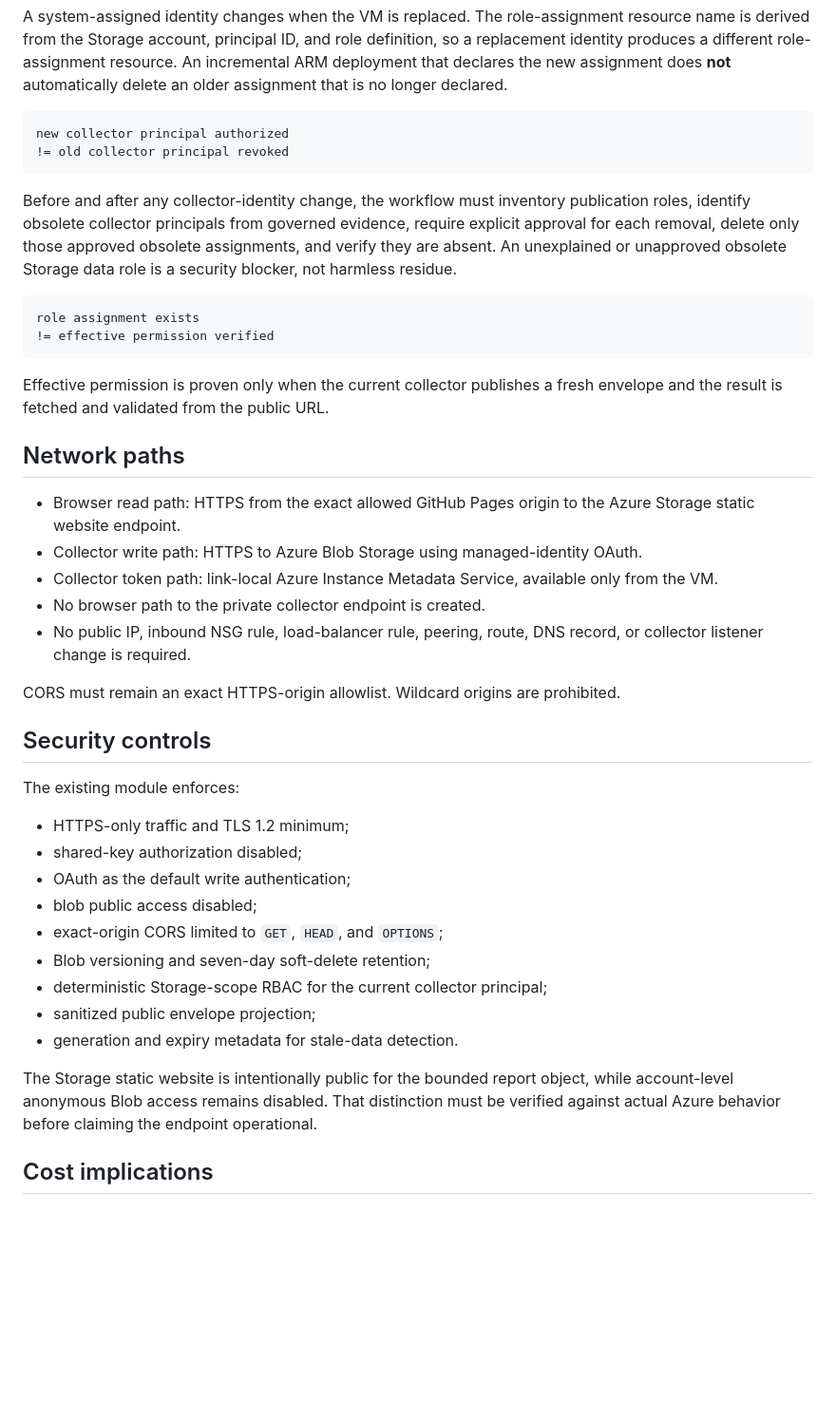
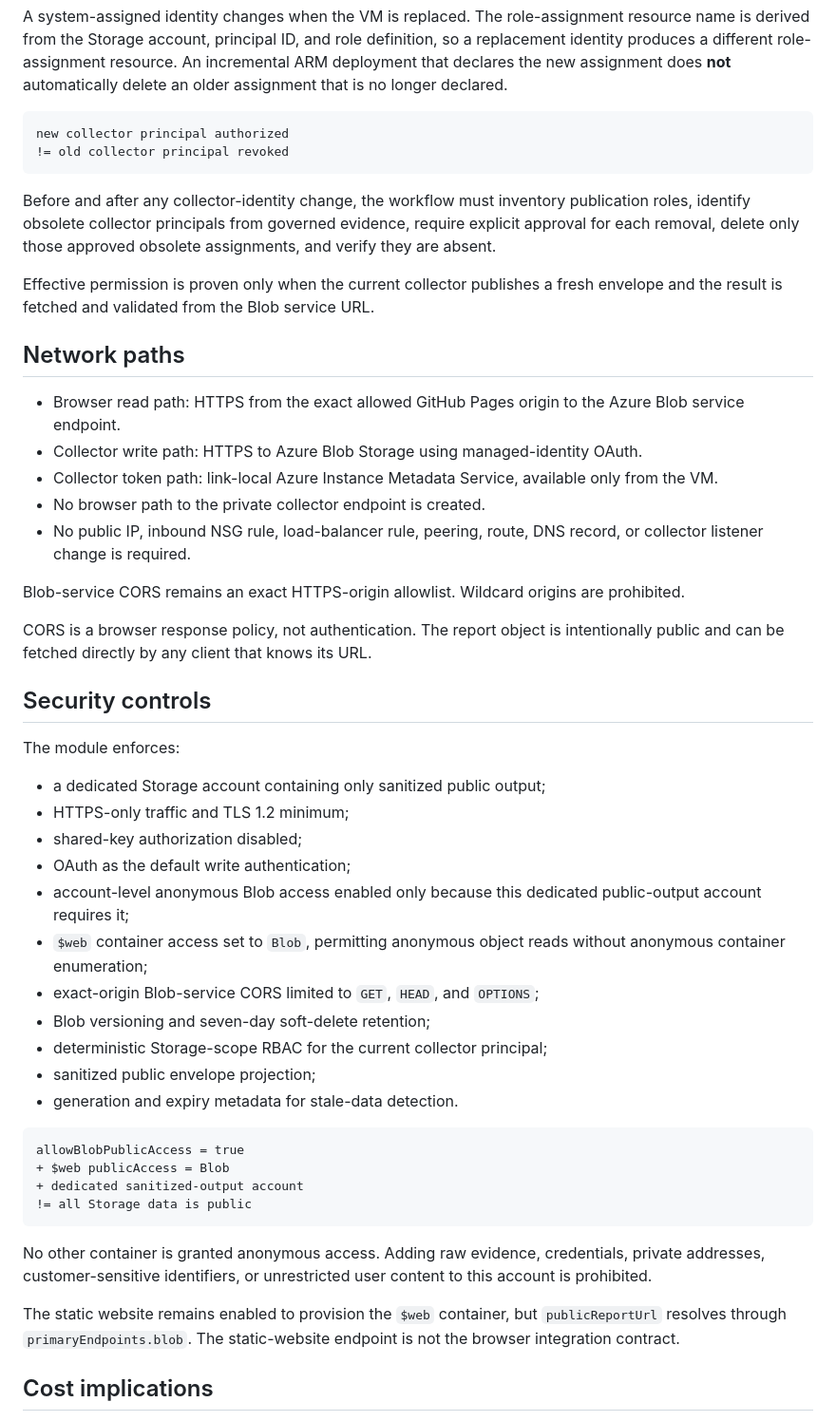
Before and after one commit to anthonyedgar30000/azure-iac-msp-lab, a Markdown page: docs/designs/existing-collector-public-report.md, the part around one of its changes. Shown at 95% size. Drawn GitHub-style; blank space fills up the shorter version.

````diff
--- a/docs/designs/existing-collector-public-report.md
+++ b/docs/designs/existing-collector-public-report.md
@@ -82,40 +120,48 @@ new collector principal authorized
 != old collector principal revoked
 ```
 
-Before and after any collector-identity change, the workflow must inventory publication roles, identify obsolete collector principals from governed evidence, require explicit approval for each removal, delete only those approved obsolete assignments, and verify they are absent. An unexplained or unapproved obsolete Storage data role is a security blocker, not harmless residue.
+Before and after any collector-identity change, the workflow must inventory publication roles, identify obsolete collector principals from governed evidence, require explicit approval for each removal, delete only those approved obsolete assignments, and verify they are absent.
 
-```text
-role assignment exists
-!= effective permission verified
-```
-
-Effective permission is proven only when the current collector publishes a fresh envelope and the result is fetched and validated from the public URL.
+Effective permission is proven only when the current collector publishes a fresh envelope and the result is fetched and validated from the Blob service URL.
 
 ## Network paths
 
-- Browser read path: HTTPS from the exact allowed GitHub Pages origin to the Azure Storage static website endpoint.
+- Browser read path: HTTPS from the exact allowed GitHub Pages origin to the Azure Blob service endpoint.
 - Collector write path: HTTPS to Azure Blob Storage using managed-identity OAuth.
 - Collector token path: link-local Azure Instance Metadata Service, available only from the VM.
 - No browser path to the private collector endpoint is created.
 - No public IP, inbound NSG rule, load-balancer rule, peering, route, DNS record, or collector listener change is required.
 
-CORS must remain an exact HTTPS-origin allowlist. Wildcard origins are prohibited.
+Blob-service CORS remains an exact HTTPS-origin allowlist. Wildcard origins are prohibited.
+
+CORS is a browser response policy, not authentication. The report object is intentionally public and can be fetched directly by any client that knows its URL.
 
 ## Security controls
 
-The existing module enforces:
+The module enforces:
 
+- a dedicated Storage account containing only sanitized public output;
 - HTTPS-only traffic and TLS 1.2 minimum;
 - shared-key authorization disabled;
 - OAuth as the default write authentication;
-- blob public access disabled;
-- exact-origin CORS limited to `GET`, `HEAD`, and `OPTIONS`;
+- account-level anonymous Blob access enabled only because this dedicated public-output account requires it;
+- `$web` container access set to `Blob`, permitting anonymous object reads without anonymous container enumeration;
+- exact-origin Blob-service CORS limited to `GET`, `HEAD`, and `OPTIONS`;
 - Blob versioning and seven-day soft-delete retention;
 - deterministic Storage-scope RBAC for the current collector principal;
 - sanitized public envelope projection;
 - generation and expiry metadata for stale-data detection.
 
-The Storage static website is intentionally public for the bounded report object, while account-level anonymous Blob access remains disabled. That distinction must be verified against actual Azure behavior before claiming the endpoint operational.
+```text
+allowBlobPublicAccess = true
++ $web publicAccess = Blob
++ dedicated sanitized-output account
+!= all Storage data is public
+```
+
+No other container is granted anonymous access. Adding raw evidence, credentials, private addresses, customer-sensitive identifiers, or unrestricted user content to this account is prohibited.
+
+The static website remains enabled to provision the `$web` container, but `publicReportUrl` resolves through `primaryEndpoints.blob`. The static-website endpoint is not the browser integration contract.
 
 ## Cost implications
 
````
Also changed, not shown: other parts of docs/designs/existing-collector-public-report.md (+77 -59 lines).
